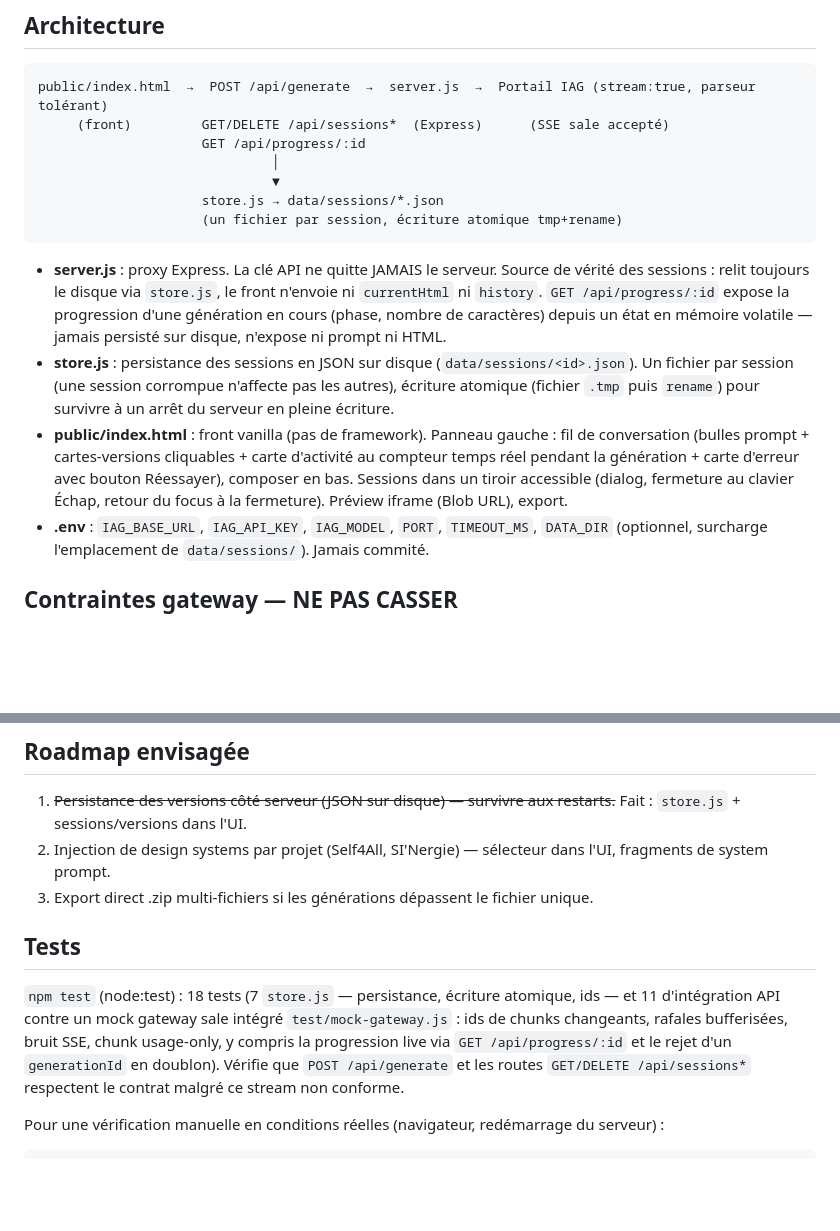
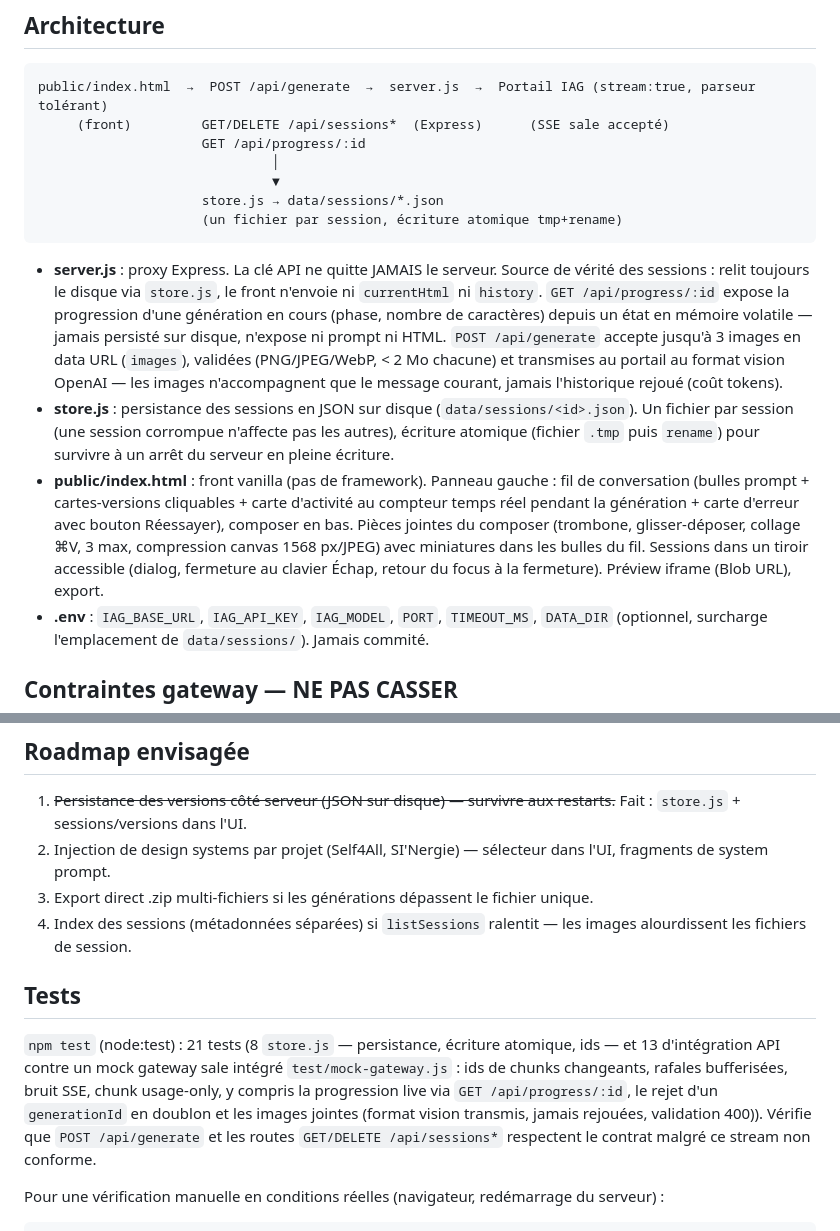
Before and after one commit to SirnaEls/edf-design-app, a Markdown page: PROJET.md, 2 parts joined by grey strips. Rendered like a GitHub page; blank space fills up the shorter version.

Commit message:
docs: PROJET.md à jour des images jointes

````diff
--- a/PROJET.md
+++ b/PROJET.md
@@ -14,9 +14,9 @@ public/index.html  →  POST /api/generate  →  server.js  →  Portail IAG (st
                      (un fichier par session, écriture atomique tmp+rename)
 ```
 
-- **server.js** : proxy Express. La clé API ne quitte JAMAIS le serveur. Source de vérité des sessions : relit toujours le disque via `store.js`, le front n'envoie ni `currentHtml` ni `history`. `GET /api/progress/:id` expose la progression d'une génération en cours (phase, nombre de caractères) depuis un état en mémoire volatile — jamais persisté sur disque, n'expose ni prompt ni HTML.
+- **server.js** : proxy Express. La clé API ne quitte JAMAIS le serveur. Source de vérité des sessions : relit toujours le disque via `store.js`, le front n'envoie ni `currentHtml` ni `history`. `GET /api/progress/:id` expose la progression d'une génération en cours (phase, nombre de caractères) depuis un état en mémoire volatile — jamais persisté sur disque, n'expose ni prompt ni HTML. `POST /api/generate` accepte jusqu'à 3 images en data URL (`images`), validées (PNG/JPEG/WebP, < 2 Mo chacune) et transmises au portail au format vision OpenAI — les images n'accompagnent que le message courant, jamais l'historique rejoué (coût tokens).
 - **store.js** : persistance des sessions en JSON sur disque (`data/sessions/<id>.json`). Un fichier par session (une session corrompue n'affecte pas les autres), écriture atomique (fichier `.tmp` puis `rename`) pour survivre à un arrêt du serveur en pleine écriture.
-- **public/index.html** : front vanilla (pas de framework). Panneau gauche : fil de conversation (bulles prompt + cartes-versions cliquables + carte d'activité au compteur temps réel pendant la génération + carte d'erreur avec bouton Réessayer), composer en bas. Sessions dans un tiroir accessible (dialog, fermeture au clavier Échap, retour du focus à la fermeture). Préview iframe (Blob URL), export.
+- **public/index.html** : front vanilla (pas de framework). Panneau gauche : fil de conversation (bulles prompt + cartes-versions cliquables + carte d'activité au compteur temps réel pendant la génération + carte d'erreur avec bouton Réessayer), composer en bas. Pièces jointes du composer (trombone, glisser-déposer, collage ⌘V, 3 max, compression canvas 1568 px/JPEG) avec miniatures dans les bulles du fil. Sessions dans un tiroir accessible (dialog, fermeture au clavier Échap, retour du focus à la fermeture). Préview iframe (Blob URL), export.
 - **.env** : `IAG_BASE_URL`, `IAG_API_KEY`, `IAG_MODEL`, `PORT`, `TIMEOUT_MS`, `DATA_DIR` (optionnel, surcharge l'emplacement de `data/sessions/`). Jamais commité.
 
 ## Contraintes gateway — NE PAS CASSER
@@ -44,10 +44,11 @@ C'est le levier qualité n°1 des générations. Il impose : fichier HTML unique
 1. ~~Persistance des versions côté serveur (JSON sur disque) — survivre aux restarts.~~ Fait : `store.js` + sessions/versions dans l'UI.
 2. Injection de design systems par projet (Self4All, SI'Nergie) — sélecteur dans l'UI, fragments de system prompt.
 3. Export direct .zip multi-fichiers si les générations dépassent le fichier unique.
+4. Index des sessions (métadonnées séparées) si `listSessions` ralentit — les images alourdissent les fichiers de session.
 
 ## Tests
 
-`npm test` (node:test) : 18 tests (7 `store.js` — persistance, écriture atomique, ids — et 11 d'intégration API contre un mock gateway sale intégré `test/mock-gateway.js` : ids de chunks changeants, rafales bufferisées, bruit SSE, chunk usage-only, y compris la progression live via `GET /api/progress/:id` et le rejet d'un `generationId` en doublon). Vérifie que `POST /api/generate` et les routes `GET/DELETE /api/sessions*` respectent le contrat malgré ce stream non conforme.
+`npm test` (node:test) : 21 tests (8 `store.js` — persistance, écriture atomique, ids — et 13 d'intégration API contre un mock gateway sale intégré `test/mock-gateway.js` : ids de chunks changeants, rafales bufferisées, bruit SSE, chunk usage-only, y compris la progression live via `GET /api/progress/:id`, le rejet d'un `generationId` en doublon et les images jointes (format vision transmis, jamais rejouées, validation 400)). Vérifie que `POST /api/generate` et les routes `GET/DELETE /api/sessions*` respectent le contrat malgré ce stream non conforme.
 
 Pour une vérification manuelle en conditions réelles (navigateur, redémarrage du serveur) :
 ```bash
````
